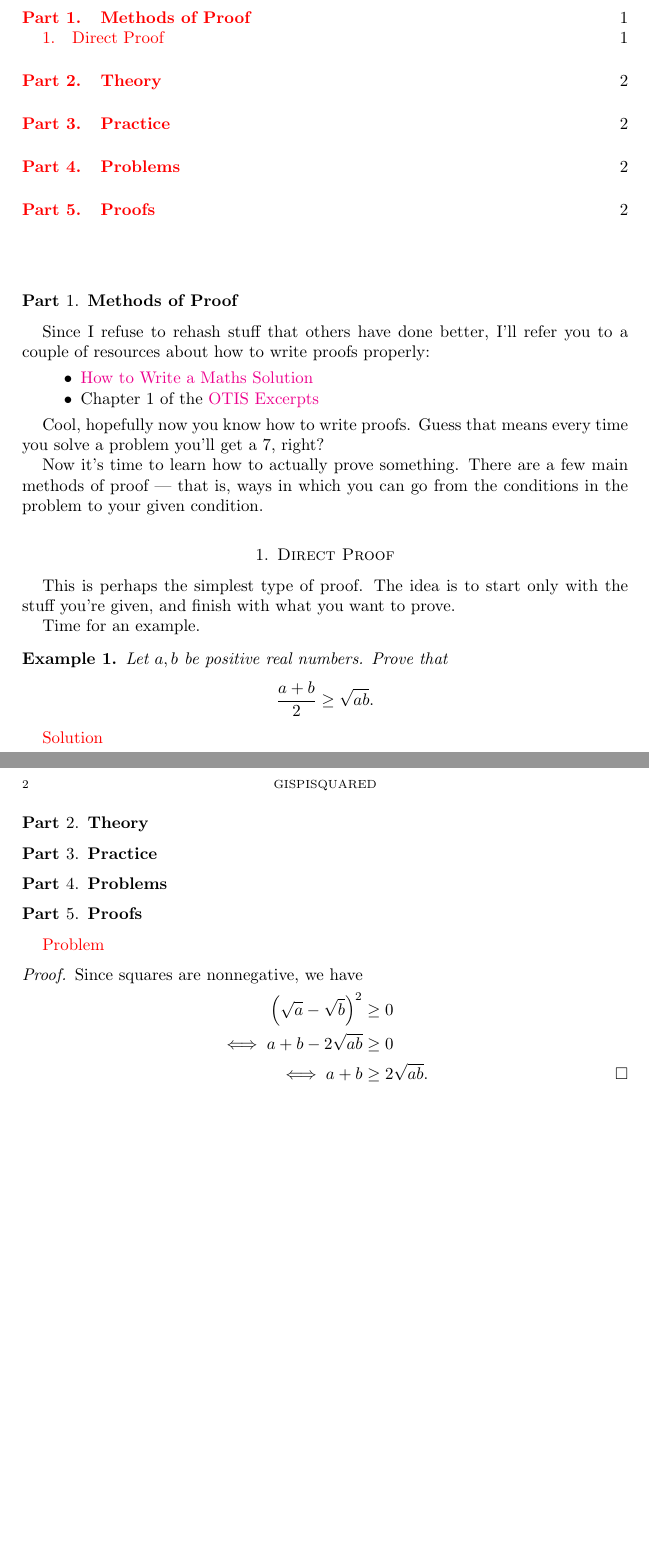
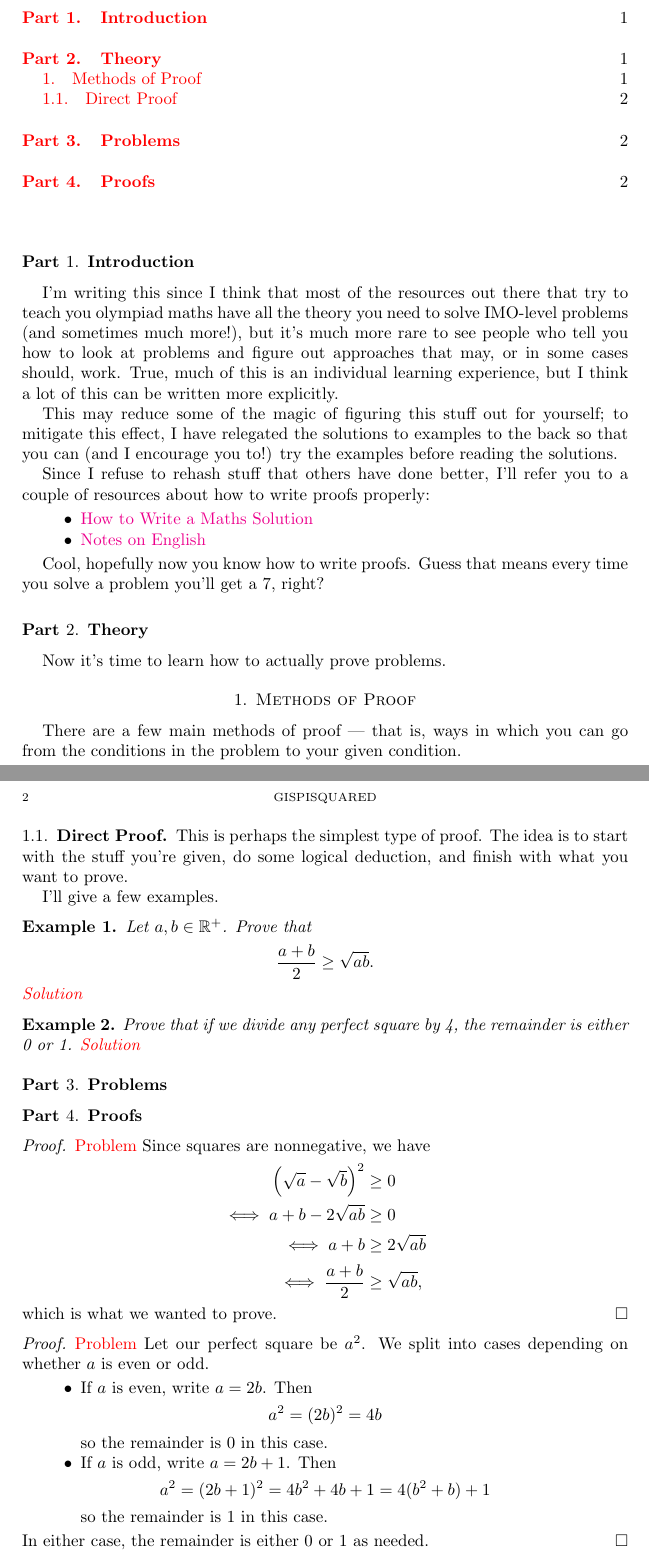
Before and after one commit to gispisquared/madmans-ravings, a LaTeX paper (Book.tex): two parts of pages 1 and 2 of 2, joined at a grey line, cut so that both start at the same text, the shorter picture padded with empty space. Compiled offline with pdfLaTeX.

Commit message:
Started writing

```diff
--- a/Book.tex
+++ b/Book.tex
@@ -3,54 +3,86 @@
 \hypersetup{colorlinks=true}
 \newtheorem{problem}{Problem}
 \newtheorem{example}{Example}
+\newcommand{\Rr}{\mathbb{R}}
 \title{Some Madman's Ravings}
 \author{gispisquared}
 \begin{document}
 \maketitle
 \tableofcontents
-%\part{Introduction}
-%I've been told to leave the intro till last, and I'm lazy so I will.
-\part{Methods of Proof}
+\part{Introduction}
+I'm writing this since I think that most of the resources out there that try to
+teach you olympiad maths have all the theory you need to solve IMO-level
+problems (and sometimes much more!), but it's much more rare to see people who
+tell you how to look at problems and figure out approaches that may, or in some
+cases should, work. True, much of this is an individual learning experience, but
+I think a lot of this can be written more explicitly.
+
+This may reduce some of the magic of figuring this stuff out for yourself; to
+mitigate this effect, I have relegated the solutions to examples to the back so
+that you can (and I encourage you to!) try the examples before reading the
+solutions.
+
 Since I refuse to rehash stuff that others have done better, I'll refer you to a
 couple of resources about how to write proofs properly:
 \begin{itemize}
   \item
     \href{https://artofproblemsolving.com/news/articles/how-to-write-a-solution}
     {How to Write a Maths Solution}
-  \item Chapter 1 of the
-    \href{https://web.evanchen.cc/textbooks/OTIS-Excerpts.pdf}{OTIS Excerpts}
+  \item \href{https://web.evanchen.cc/handouts/english/english.pdf}{Notes on
+    English}
 \end{itemize}
 
 Cool, hopefully now you know how to write proofs. Guess that means every time
 you solve a problem you'll get a 7, right?
 
-Now it's time to learn how to actually prove something. There are a few main
-methods of proof --- that is, ways in which you can go from the conditions in the
-problem to your given condition.
+\part{Theory}
+Now it's time to learn how to actually prove problems.
+\section{Methods of Proof}
+There are a few main methods of proof --- that is, ways in which you can go from
+the conditions in the problem to your given condition.
 
-\section{Direct Proof}
-This is perhaps the simplest type of proof. The idea is to start only with
-the stuff you're given, and finish with what you want to prove.
+\subsection{Direct Proof}
+This is perhaps the simplest type of proof. The idea is to start with the stuff
+you're given, do some logical deduction, and finish with what you want to prove.
 
-Time for an example.
+I'll give a few examples.
 
 \begin{example}
   \hypertarget{ex:1}
-  Let $a, b$ be positive real numbers. Prove that \[\frac{a+b}2\ge\sqrt{ab}.\]
+  Let $a, b\in\Rr^+$. Prove that \[\frac{a+b}2\ge\sqrt{ab}.\]
+  \hyperlink{s:1}{Solution}
 \end{example}
-\hyperlink{s:1}{Solution}
-\part{Theory}
-\part{Practice}
+\begin{example}
+  \hypertarget{ex:2}
+  Prove that if we divide any perfect square by 4, the remainder is either 0 or
+  1.
+  \hyperlink{s:1}{Solution}
+\end{example}
 \part{Problems}
 \part{Proofs}
-\hyperlink{ex:1}{Problem}
 \begin{proof}
+  \hyperlink{ex:1}{Problem}
   \hypertarget{s:1}
   Since squares are nonnegative, we have
   \begin{align*}
     \left(\sqrt a-\sqrt b\right)^2 & \ge 0 \\
     \iff a+b-2\sqrt{ab} & \ge 0 \\
-    \iff a+b & \ge 2\sqrt{ab}. \qedhere
+    \iff a+b & \ge 2\sqrt{ab} \\
+    \iff \frac{a+b}2 & \ge \sqrt{ab},
   \end{align*}
+  which is what we wanted to prove.
+\end{proof}
+\begin{proof}
+  \hyperlink{ex:2}{Problem}
+  \hypertarget{s:2}
+  Let our perfect square be $a^2$. We split into cases depending on whether $a$
+  is even or odd.
+  \begin{itemize}
+    \item If $a$ is even, write $a=2b$. Then \[a^2=(2b)^2=4b\] so the remainder is
+      0 in this case.
+    \item If $a$ is odd, write $a=2b+1$. Then
+      \[a^2=(2b+1)^2=4b^2+4b+1=4(b^2+b)+1\] so the remainder is 1 in this case.
+  \end{itemize}
+  In either case, the remainder is either 0 or 1 as needed.
 \end{proof}
 \end{document}
```
Also changed, not shown: Book.pdf.
